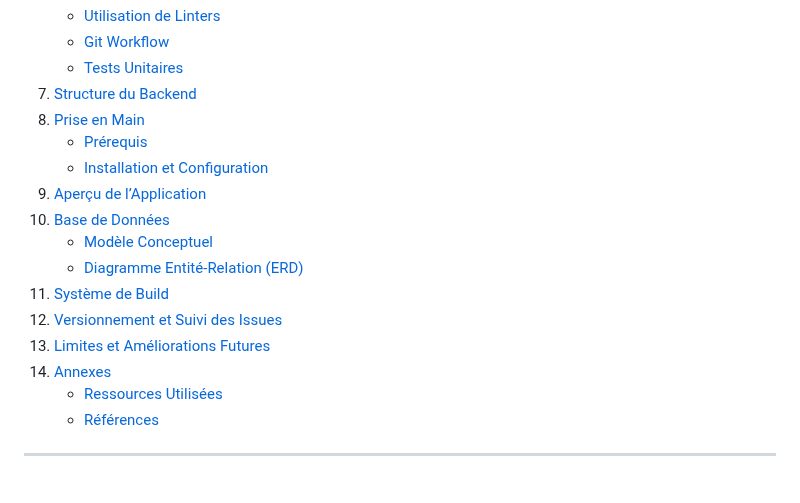
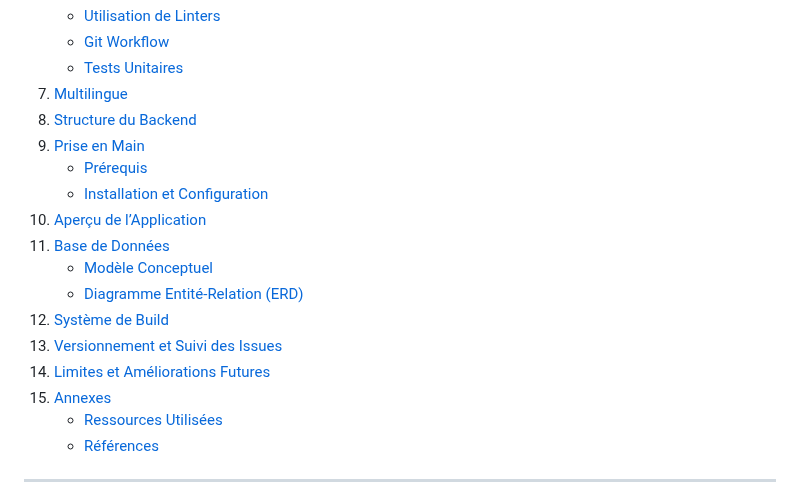
Before and after one commit to m-elhamlaoui/projet-web-sbai_ki_chbani_bahafid_ziaini, a Markdown page: README.md, the part around one of its changes. GitHub-like rendering.

```diff
--- a/README.md
+++ b/README.md
@@ -23,18 +23,19 @@
    - [Utilisation de Linters](#utilisation-de-linters)
    - [Git Workflow](#git-workflow)
    - [Tests Unitaires](#tests-unitaires)
-7. [Structure du Backend](#structure-du-backend)
-8. [Prise en Main](#prise-en-main)
+7. [Multilingue](#multilingue)
+8. [Structure du Backend](#structure-du-backend)
+9. [Prise en Main](#prise-en-main)
    - [Prérequis](#prérequis)
    - [Installation et Configuration](#installation-et-configuration)
-9. [Aperçu de l’Application](#aperçu-de-lapplication)
-10. [Base de Données](#base-de-données)
+10. [Aperçu de l’Application](#aperçu-de-lapplication)
+11. [Base de Données](#base-de-données)
     - [Modèle Conceptuel](#modèle-conceptuel)
     - [Diagramme Entité-Relation (ERD)](#diagramme-entité-relation-erd)
-11. [Système de Build](#système-de-build)
-12. [Versionnement et Suivi des Issues](#versionnement-et-suivi-des-issues)
-13. [Limites et Améliorations Futures](#limites-et-améliorations-futures)
-14. [Annexes](#annexes)
+12. [Système de Build](#système-de-build)
+13. [Versionnement et Suivi des Issues](#versionnement-et-suivi-des-issues)
+14. [Limites et Améliorations Futures](#limites-et-améliorations-futures)
+15. [Annexes](#annexes)
     - [Ressources Utilisées](#ressources-utilisées)
     - [Références](#références)
 
```
Also changed, not shown: other parts of README.md (+37 -0 lines).
